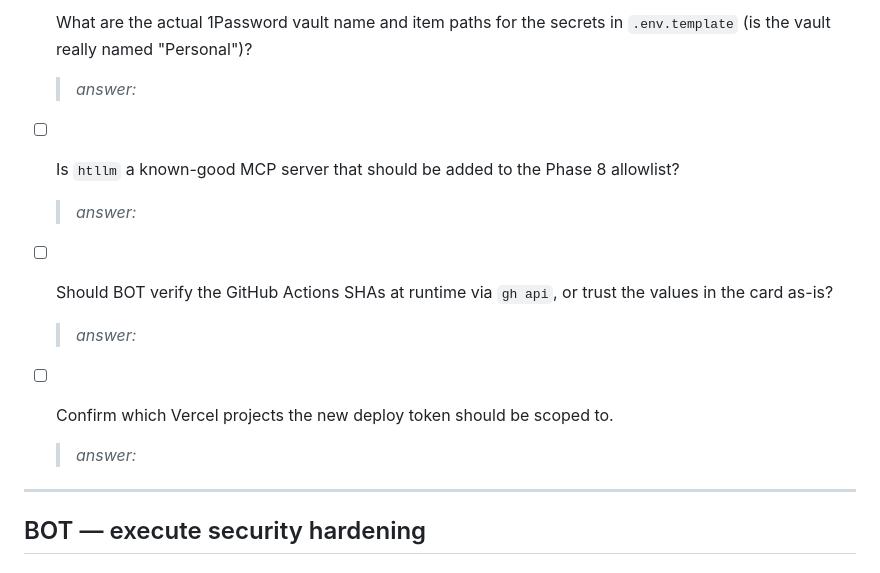
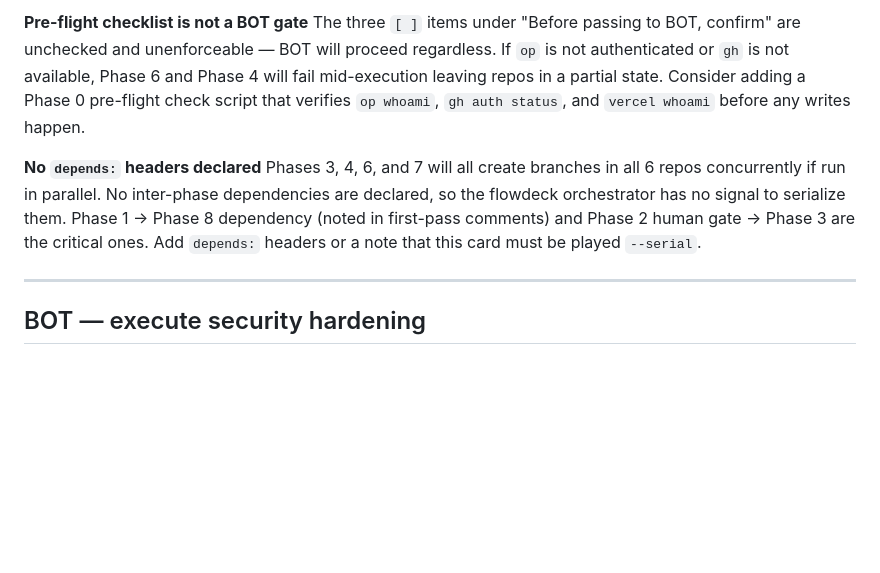
Before and after one commit to ruco-ai/MCPSTER, a Markdown page: .flowdeck/security-hardening/TODO.md, the part around one of its changes. GitHub-like rendering; blank space fills up the shorter version.

```diff
--- a/.flowdeck/security-hardening/TODO.md
+++ b/.flowdeck/security-hardening/TODO.md
@@ -66,15 +111,9 @@ Phases 3, 4, and 7 each open a separate PR per applicable repo — potentially ~
 
-- [ ] What are the actual 1Password vault name and item paths for the secrets in `.env.template` (is the vault really named "Personal")?
-  > _answer:_
+**Pre-flight checklist is not a BOT gate**
+The three `[ ]` items under "Before passing to BOT, confirm" are unchecked and unenforceable — BOT will proceed regardless. If `op` is not authenticated or `gh` is not available, Phase 6 and Phase 4 will fail mid-execution leaving repos in a partial state. Consider adding a Phase 0 pre-flight check script that verifies `op whoami`, `gh auth status`, and `vercel whoami` before any writes happen.
 
-- [ ] Is `htllm` a known-good MCP server that should be added to the Phase 8 allowlist?
-  > _answer:_
-
-- [ ] Should BOT verify the GitHub Actions SHAs at runtime via `gh api`, or trust the values in the card as-is?
-  > _answer:_
-
-- [ ] Confirm which Vercel projects the new deploy token should be scoped to.
-  > _answer:_
+**No `depends:` headers declared**
+Phases 3, 4, 6, and 7 will all create branches in all 6 repos concurrently if run in parallel. No inter-phase dependencies are declared, so the flowdeck orchestrator has no signal to serialize them. Phase 1 → Phase 8 dependency (noted in first-pass comments) and Phase 2 human gate → Phase 3 are the critical ones. Add `depends:` headers or a note that this card must be played `--serial`.
 
 ---
 
```
Also changed, not shown: other parts of .flowdeck/security-hardening/TODO.md (+49 -4 lines).
